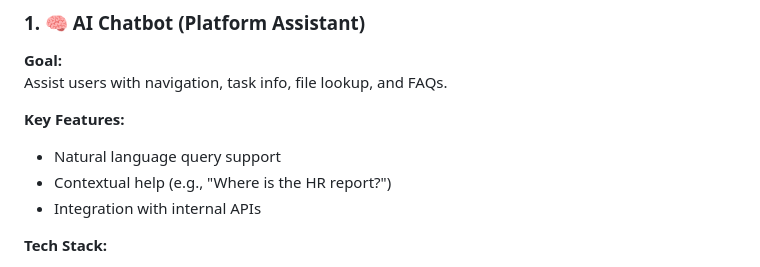
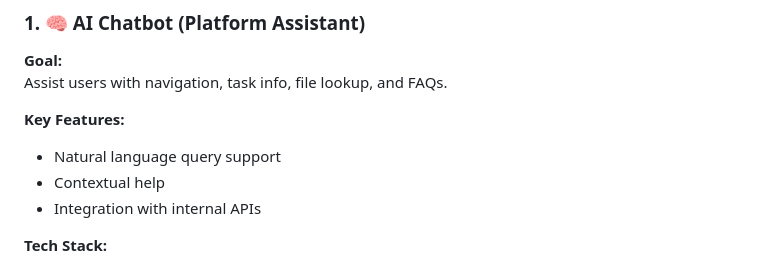
Before and after one commit to DeepT11/Deepshikha-virtualoffice-AI, a Markdown page: Tasks.md, the part around the change. GitHub-like rendering.

Commit message:
correction in tasks

```diff
--- a/Tasks.md
+++ b/Tasks.md
@@ -48,7 +48,7 @@ Assist users with navigation, task info, file lookup, and FAQs.
 
 **Key Features:**
 - Natural language query support
-- Contextual help (e.g., "Where is the HR report?")
+- Contextual help
 - Integration with internal APIs
 
 **Tech Stack:**
```
Also changed, not shown: meeting_summariser/README.md (+4 -0 lines).
